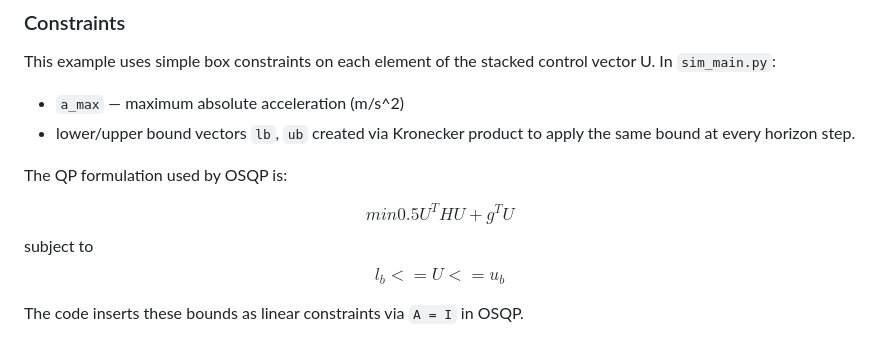
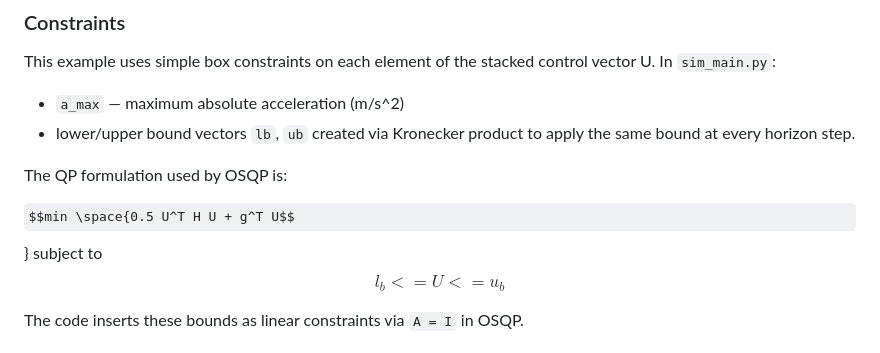
Before and after one commit to Relo02/Drone-optimal-trajectory, a Markdown page: README.md, the part around the change. Drawn GitHub-style; some formulas as TeX source.

```diff
--- a/README.md
+++ b/README.md
@@ -70,7 +70,7 @@ This example uses simple box constraints on each element of the stacked control
 
 The QP formulation used by OSQP is:
 
-$$min 0.5 U^T H U + g^T U$$
+$$min \space{0.5 U^T H U + g^T U$$}
 subject to $$l_b <= U <= u_b$$
 
 The code inserts these bounds as linear constraints via `A = I` in OSQP.
```
